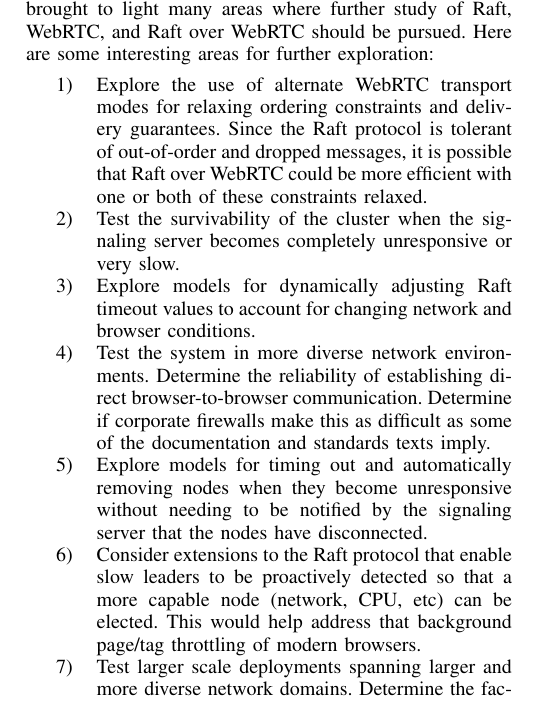
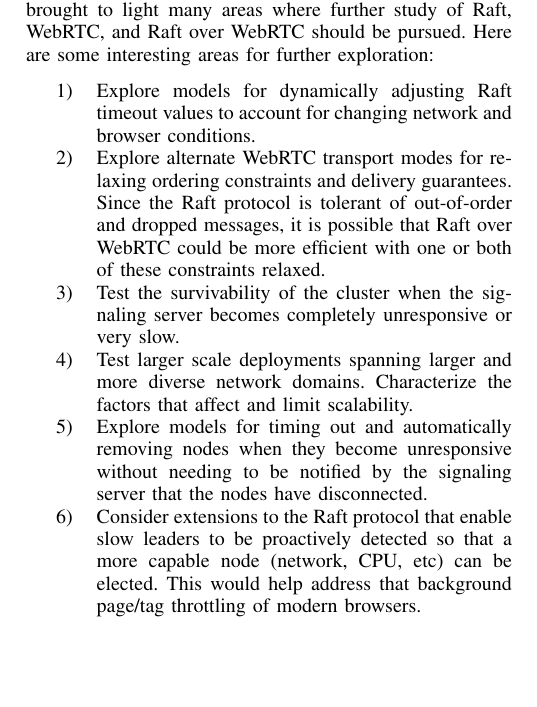
Before and after one commit to kanaka/raft.js, a LaTeX paper (research_class/workshop.tex): part of one column of page 5 of 6, cut so that both start at the same text, the shorter picture padded with empty space. Compiled offline with pdfLaTeX; a missing font is replaced by an installed copy or a similar font; a LaTeX package or settings file that is missing is left out.

Commit message:
Format title and cleanup future work items.

```diff
--- a/research_class/workshop.tex
+++ b/research_class/workshop.tex
@@ -370,14 +371,13 @@ Figures \ref{fig:recovery_leader_failure} and \ref{fig:recovery_half_failure} sh
 One of the useful outcomes of this project was that it brought to light many areas where further study of Raft, WebRTC, and Raft over WebRTC should be pursued. Here are some interesting areas for further exploration:
 
 \begin{enumerate}
-\item Explore the use of alternate WebRTC transport modes for relaxing ordering constraints and delivery guarantees. Since the Raft protocol is tolerant of out-of-order and dropped messages, it is possible that Raft over WebRTC could be more efficient with one or both of these constraints relaxed.
+\item Explore models for dynamically adjusting Raft timeout values to account for changing network and browser conditions.
+\item Explore alternate WebRTC transport modes for relaxing ordering constraints and delivery guarantees. Since the Raft protocol is tolerant of out-of-order and dropped messages, it is possible that Raft over WebRTC could be more efficient with one or both of these constraints relaxed.
 \item Test the survivability of the cluster when the signaling server becomes completely unresponsive or very slow.
-\item Explore models for dynamically adjusting Raft timeout values to account for changing network and browser conditions.
-\item Test the system in more diverse network environments. Determine the reliability of establishing direct browser-to-browser communication.  Determine if corporate firewalls make this as difficult as some of the documentation and standards texts imply.
+\item Test larger scale deployments spanning larger and more diverse network domains. Characterize the factors that affect and limit scalability.
 \item Explore models for timing out and automatically removing nodes when they become unresponsive without needing to be notified by the signaling server that the nodes have disconnected.
 \item Consider extensions to the Raft protocol that enable slow leaders to be proactively detected so that a more capable node (network, CPU, etc) can be elected. This would help address that background page/tag throttling of modern browsers.
-\item Test larger scale deployments spanning larger and more diverse network domains. Determine the factors that affect scalability and characterize scaling limits.
-\item Explore models that allow for a combination of strict shared state and high performance bulk data such as media or object blobs. For example, the data with full consensus might contain hashes that refer to bulk data.
+\item Explore models that allow for a combination of strict shared state and high performance bulk data such as media or object blobs.
 \end{enumerate}
 
 
```
Also changed, not shown: research_class/workshop.pdf (added), research_class/workshop.tex (3 more changed lines).
